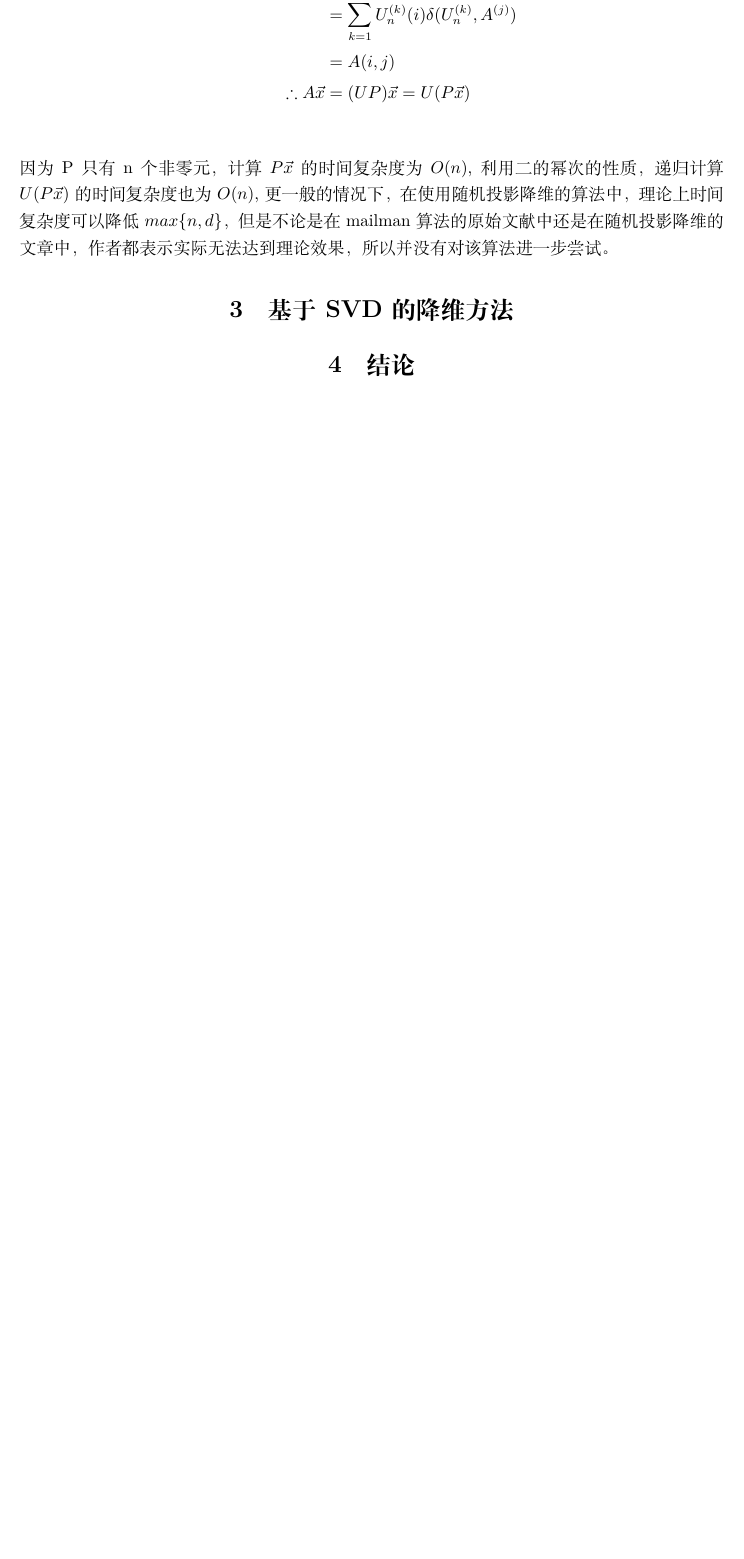
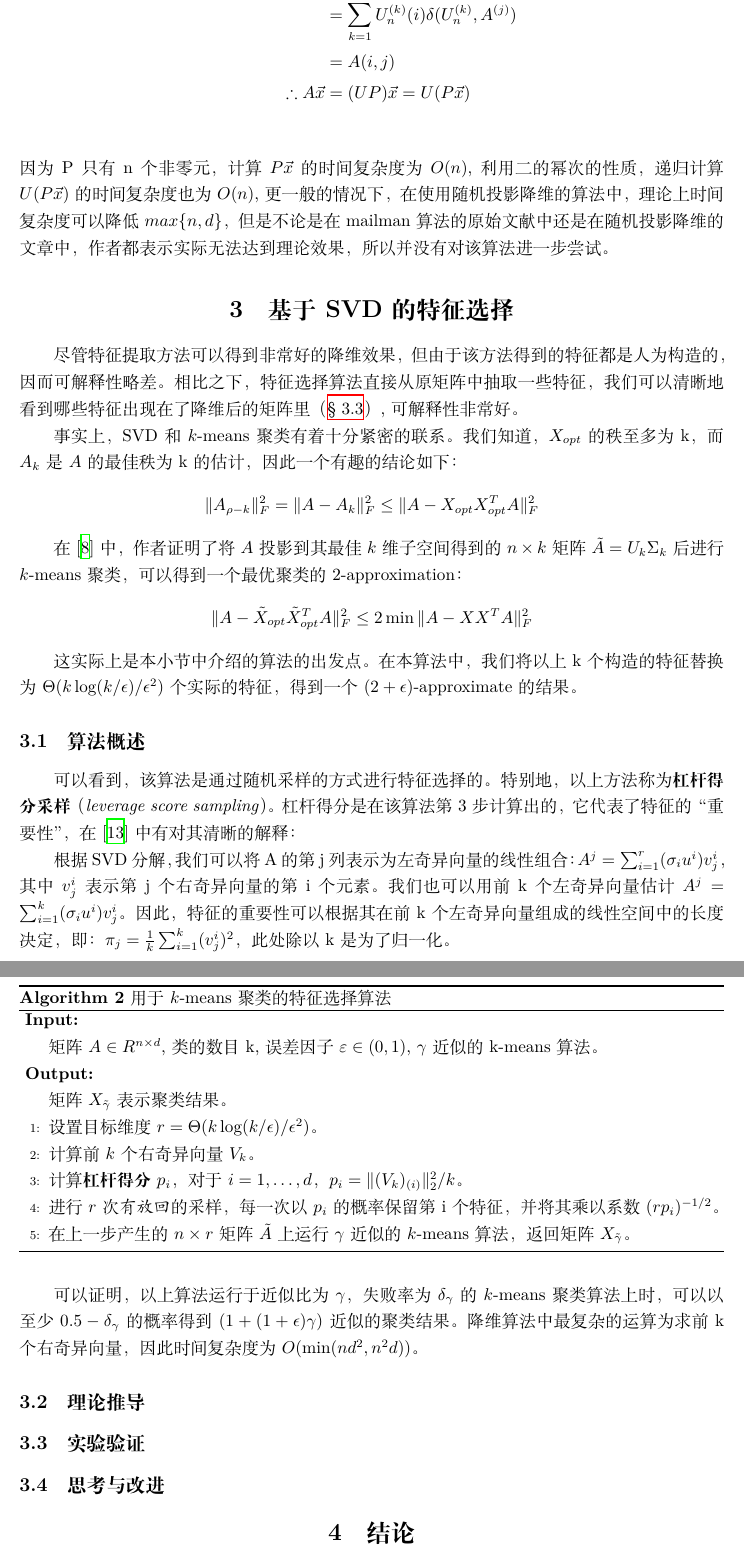
Before and after one commit to fandahao17/K-means-with-dimension-reduction, a LaTeX document (report/report.tex): part of page 8 of 9 before the commit and two parts of pages 8 and 9 of 10 after it, the two joined at a grey line, cut so that both start at the same text, the shorter picture padded with empty space. Compiled offline with XeLaTeX.

Commit message:
Finish SVD intro

```diff
--- a/report/report.tex
+++ b/report/report.tex
@@ -13,6 +13,7 @@
 
 % Define the section symbol
 \renewcommand{\sectionautorefname}{\S}
+\renewcommand{\subsectionautorefname}{\S}
 \geometry{left=3.17cm,right=3.17cm,top=2.54cm,bottom=2.54cm}
 
 \title{用于$k$-means聚类的降维方法研究}
@@ -41,0 +50 @@
+                特征选择 & $\Theta(k \log(k / \epsilon) / \epsilon^2)$ & $min(nd^2, n^2 d)$ & $2 + \epsilon$ \\
@@ -255,9 +268,68 @@
     因为P只有n个非零元，计算$P\vec{x}$的时间复杂度为$O(n)$,利用二的幂次的性质，递归计算$U(P\vec{x})$的时间复杂度也为$O(n)$,更一般的情况下，在使用随机投影降维的算法中，理论上时间复杂度可以降低$max\{n,d\}$，但是不论是在mailman算法的原始文献中还是在随机投影降维的文章中，作者都表示实际无法达到理论效果，所以并没有对该算法进一步尝试。
 
 
-    \section{基于SVD的降维方法}
+    \section{基于SVD的特征选择}
     \label{sec:svdsec}
+    尽管特征提取方法可以得到非常好的降维效果，但由于该方法得到的特征都是人为构造的，因而可解释性略差。
+    相比之下，特征选择算法直接从原矩阵中抽取一些特征，我们可以清晰地看到哪些特征出现在了降维后的矩阵里（\autoref{sec:svdexp}）,
+    可解释性非常好。
 
+    事实上，SVD和$k$-means聚类有着十分紧密的联系。我们知道，$X_{opt}$的秩至多为k，而$A_k$是$A$的最佳秩为k的估计，
+    因此一个有趣的结论如下：
+    \begin{align*}
+        \Vert A_{\rho - k} \Vert_F^2 = \Vert A - A_k \Vert_F^2 \leq \Vert A - X_{opt} X_{opt}^T A \Vert_F^2
+    \end{align*}
+
+    在\cite{drineas1999clustering}中，作者证明了将$A$投影到其最佳$k$维子空间得到的$n \times k$矩阵$\tilde{A}=U_k \Sigma_k$后进行$k$-means聚类，可以
+    得到一个最优聚类的2-approximation：
+    \begin{align*}
+        \Vert A - \tilde{X}_{opt} \tilde{X}_{opt}^T A \Vert_F^2 \leq 2 \min \Vert A - X X^T A \Vert_F^2
+    \end{align*}
+
+    这实际上是本小节中介绍的算法的出发点。在本算法中，我们将以上k个构造的特征
+    替换为$\Theta(k \log(k / \epsilon) / \epsilon^2)$个实际的特征，得到一个$(2+\epsilon)$-approximate的结果。
+
+    \subsection{算法概述}
+    \begin{algorithm}[htb]
+    \caption{用于$k$-means聚类的特征选择算法}
+    \label{SVD}
+        \begin{algorithmic}[1] %这个1 表示每一行都显示数字
+        \REQUIRE ~~\\ %算法的输入参数：Input
+            矩阵 $ A \in R^{n \times d}$, 类的数目k, 误差因子 $\varepsilon \in (0, 1)$, $\gamma$近似的k-means算法。 \\
+        \ENSURE ~~\\ %算法的输出：Output
+            矩阵 $ X_{\tilde{\gamma}} $ 表示聚类结果。
+
+        \STATE 设置目标维度 $ r = \Theta(k \log(k / \epsilon) / \epsilon^2)$。
+
+        \STATE 计算前$k$个右奇异向量$V_k$。
+
+        \STATE 计算\textbf{杠杆得分}$p_i$，对于$i=1, \dots, d$，$p_i = \Vert (V_k)_{(i)} \Vert_2^2 / k$。
+        \label{compls}
+
+        \STATE 进行$r$次\textit{有放回}的采样，每一次以$p_i$的概率保留第i个特征，并将其乘以系数$(rp_i)^{-1/2}$。
+
+        \STATE 在上一步产生的$n \times r$矩阵$\tilde{A}$上运行$\gamma$近似的$k$-means算法，返回矩阵$X_{\tilde{\gamma}}$。
+
+        \end{algorithmic}
+    \end{algorithm}
+
+    可以看到，该算法是通过随机采样的方式进行特征选择的。特别地，以上方法称为\textbf{杠杆得分采样}（\textit{leverage score sampling}）。
+    杠杆得分是在该算法第3步计算出的，它代表了特征的“重要性”，在\cite{Mahoney2009cur}中有对其清晰的解释：
+
+    根据SVD分解，我们可以将A的第j列表示为左奇异向量的线性组合：$A^j=\sum_{i=1}^{r} (\sigma_i u^i)v_j^i$，其中$v_j^i$表示第j个右奇异向量的第i个元素。
+    我们也可以用前k个左奇异向量估计$A^j=\sum_{i=1}^{k} (\sigma_i u^i)v_j^i$。因此，特征的重要性可以根据其在前k个左奇异向量组成的线性空间中的长度决定，即：
+    $\pi_j = \frac{1}{k} \sum_{i=1}^{k} (v_j^i)^2$，此处除以k是为了归一化。
+
+    可以证明，以上算法运行于近似比为$\gamma$，失败率为$\delta_\gamma$的$k$-means聚类算法上时，可以以
+    至少$0.5-\delta_\gamma$的概率得到$(1+(1+\epsilon)\gamma)$近似的聚类结果。降维算法中最复杂的运算为
+    求前k个右奇异向量，因此时间复杂度为$O(\min(nd^2, n^2d))$。
+
+    \subsection{理论推导}
+
+    \subsection{实验验证}
+    \label{sec:svdexp}
+
+    \subsection{思考与改进}
 
     \section{结论}
 
```
Also changed, not shown: report/report.tex (11 more changed lines).
